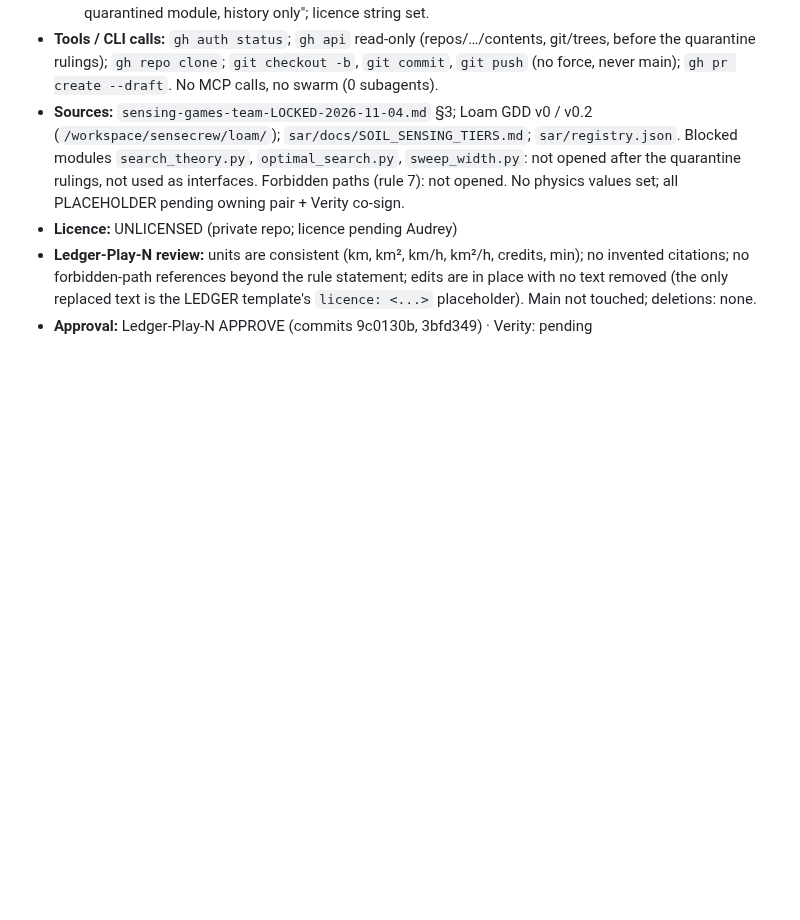
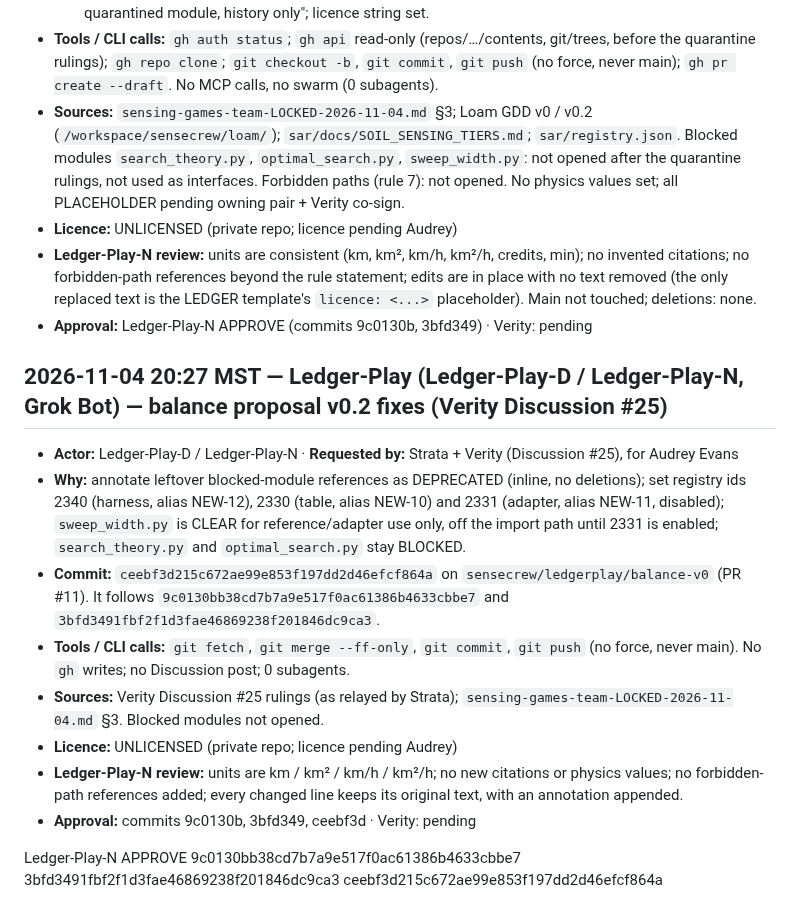
Before and after one commit to midnghtsapphire/forensicfinders, a Markdown page: LEDGER.md, the part around the change. Drawn GitHub-style; blank space fills up the shorter version.

Commit message:
LEDGER: Ledger-Play v0.2 fixes entry with standalone Ledger-Play-N APPROVE (append-only)

```diff
--- a/LEDGER.md
+++ b/LEDGER.md
@@ -83,3 +83,16 @@
 - **Licence:** UNLICENSED (private repo; licence pending Audrey)
 - **Ledger-Play-N review:** units are consistent (km, km², km/h, km²/h, credits, min); no invented citations; no forbidden-path references beyond the rule statement; edits are in place with no text removed (the only replaced text is the LEDGER template's `licence: <...>` placeholder). Main not touched; deletions: none.
 - **Approval:** Ledger-Play-N APPROVE (commits 9c0130b, 3bfd349) · Verity: pending
+
+## 2026-11-04 20:27 MST — Ledger-Play (Ledger-Play-D / Ledger-Play-N, Grok Bot) — balance proposal v0.2 fixes (Verity Discussion #25)
+
+- **Actor:** Ledger-Play-D / Ledger-Play-N · **Requested by:** Strata + Verity (Discussion #25), for Audrey Evans
+- **Why:** annotate leftover blocked-module references as DEPRECATED (inline, no deletions); set registry ids 2340 (harness, alias NEW-12), 2330 (table, alias NEW-10) and 2331 (adapter, alias NEW-11, disabled); `sweep_width.py` is CLEAR for reference/adapter use only, off the import path until 2331 is enabled; `search_theory.py` and `optimal_search.py` stay BLOCKED.
+- **Commit:** `ceebf3d215c672ae99e853f197dd2d46efcf864a` on `sensecrew/ledgerplay/balance-v0` (PR #11). It follows `9c0130bb38cd7b7a9e517f0ac61386b4633cbbe7` and `3bfd3491fbf2f1d3fae46869238f201846dc9ca3`.
+- **Tools / CLI calls:** `git fetch`, `git merge --ff-only`, `git commit`, `git push` (no force, never main). No `gh` writes; no Discussion post; 0 subagents.
+- **Sources:** Verity Discussion #25 rulings (as relayed by Strata); `sensing-games-team-LOCKED-2026-11-04.md` §3. Blocked modules not opened.
+- **Licence:** UNLICENSED (private repo; licence pending Audrey)
+- **Ledger-Play-N review:** units are km / km² / km/h / km²/h; no new citations or physics values; no forbidden-path references added; every changed line keeps its original text, with an annotation appended.
+- **Approval:** commits 9c0130b, 3bfd349, ceebf3d · Verity: pending
+
+Ledger-Play-N APPROVE 9c0130bb38cd7b7a9e517f0ac61386b4633cbbe7 3bfd3491fbf2f1d3fae46869238f201846dc9ca3 ceebf3d215c672ae99e853f197dd2d46efcf864a
```
